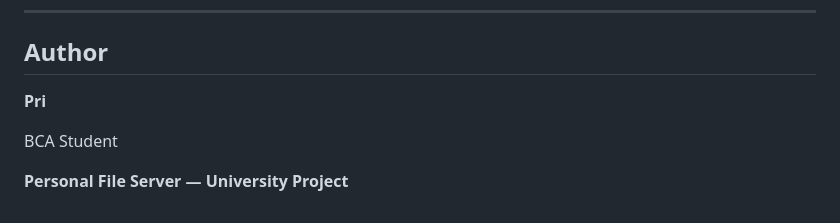
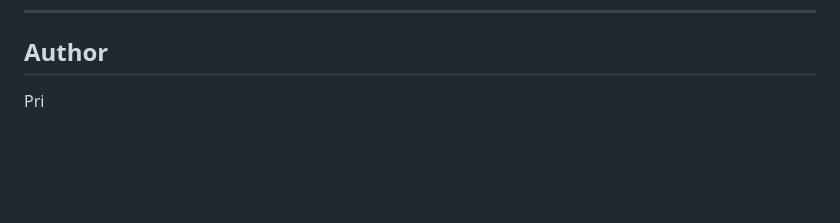
Before and after one commit to pri6677/devops-journey, a Markdown page: personal-file-server/README.md, the part around the change. Rendered like a GitHub page; blank space fills up the shorter version.

```diff
--- a/personal-file-server/README.md
+++ b/personal-file-server/README.md
@@ -589,9 +589,4 @@ This project provides a practical introduction to server-side programming, netwo
 ---
 
 ## Author
-
-**Pri**
-
-BCA Student
-
-**Personal File Server — University Project**
+Pri
```
